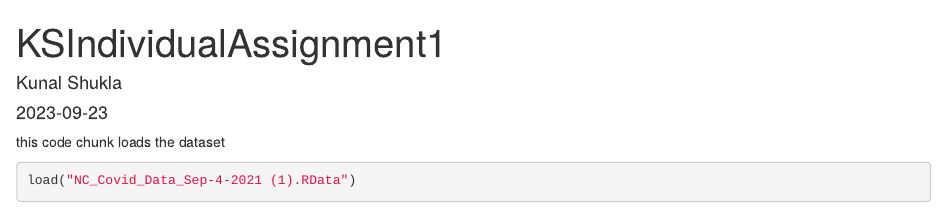
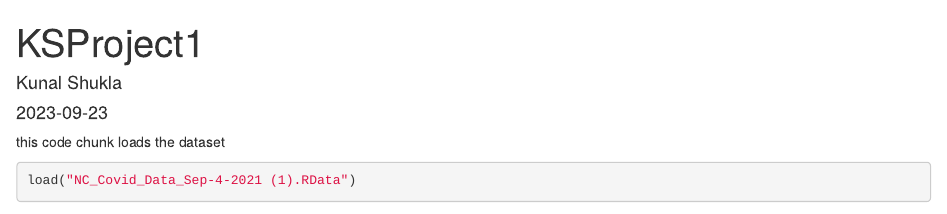
Before and after one commit to kshukla85/Python-and-R-code, an R Markdown document (KSIndividualProject1 (2).Rmd): the page in a window 1100 px wide, from its top. Rendered offline with R 4.5, knitr and Pandoc, with nearby package versions; some code elsewhere in the file could not run offline.

Commit message:
Update KSIndividualProject1 (2).Rmd

```diff
--- a/KSIndividualProject1 (2).Rmd
+++ b/KSIndividualProject1 (2).Rmd
@@ -1,5 +1,5 @@
 ---
-title: "KSIndividualAssignment1"
+title: "KSProject1"
 author: "Kunal Shukla"
 date: "2023-09-23"
 output: html_document
```
